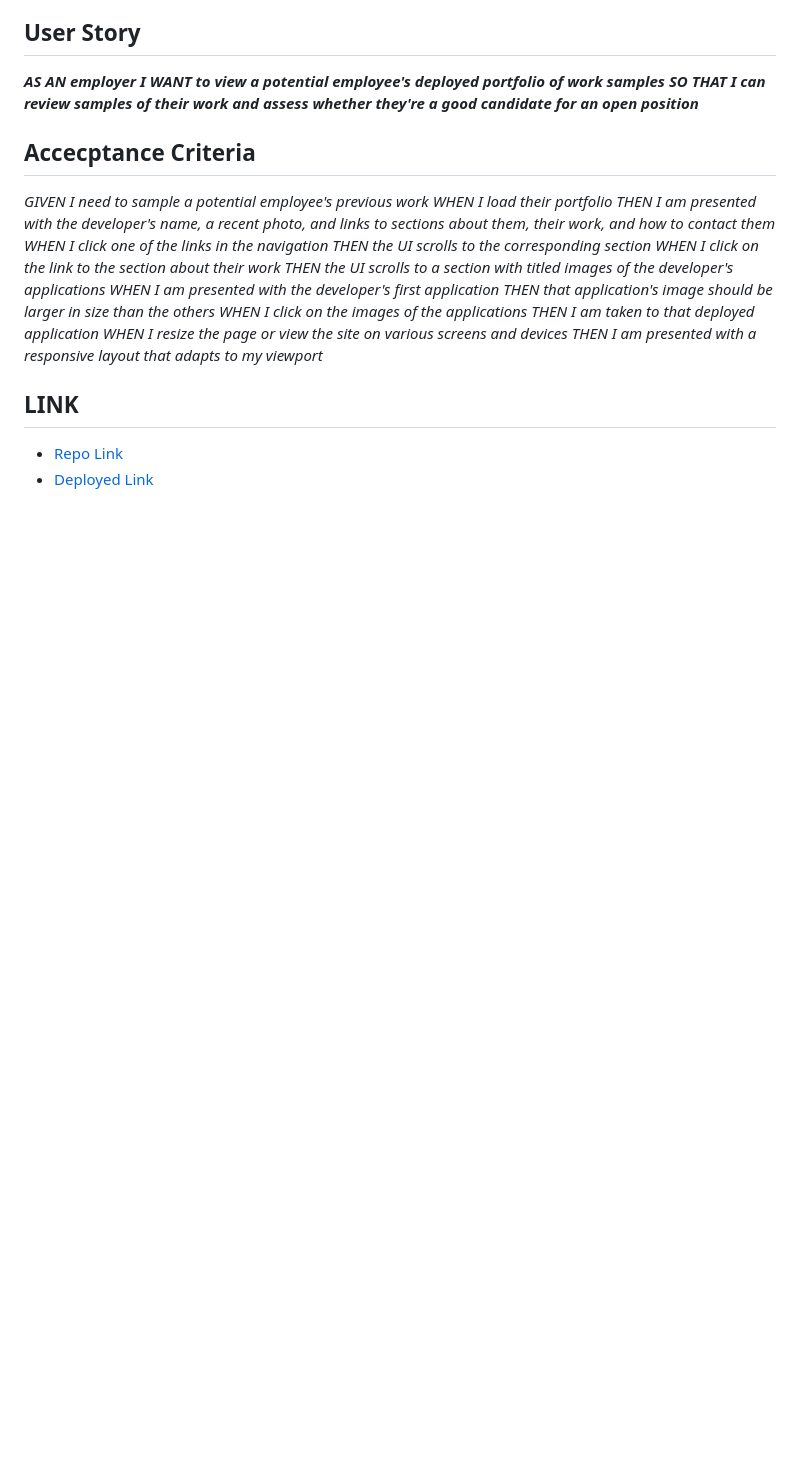
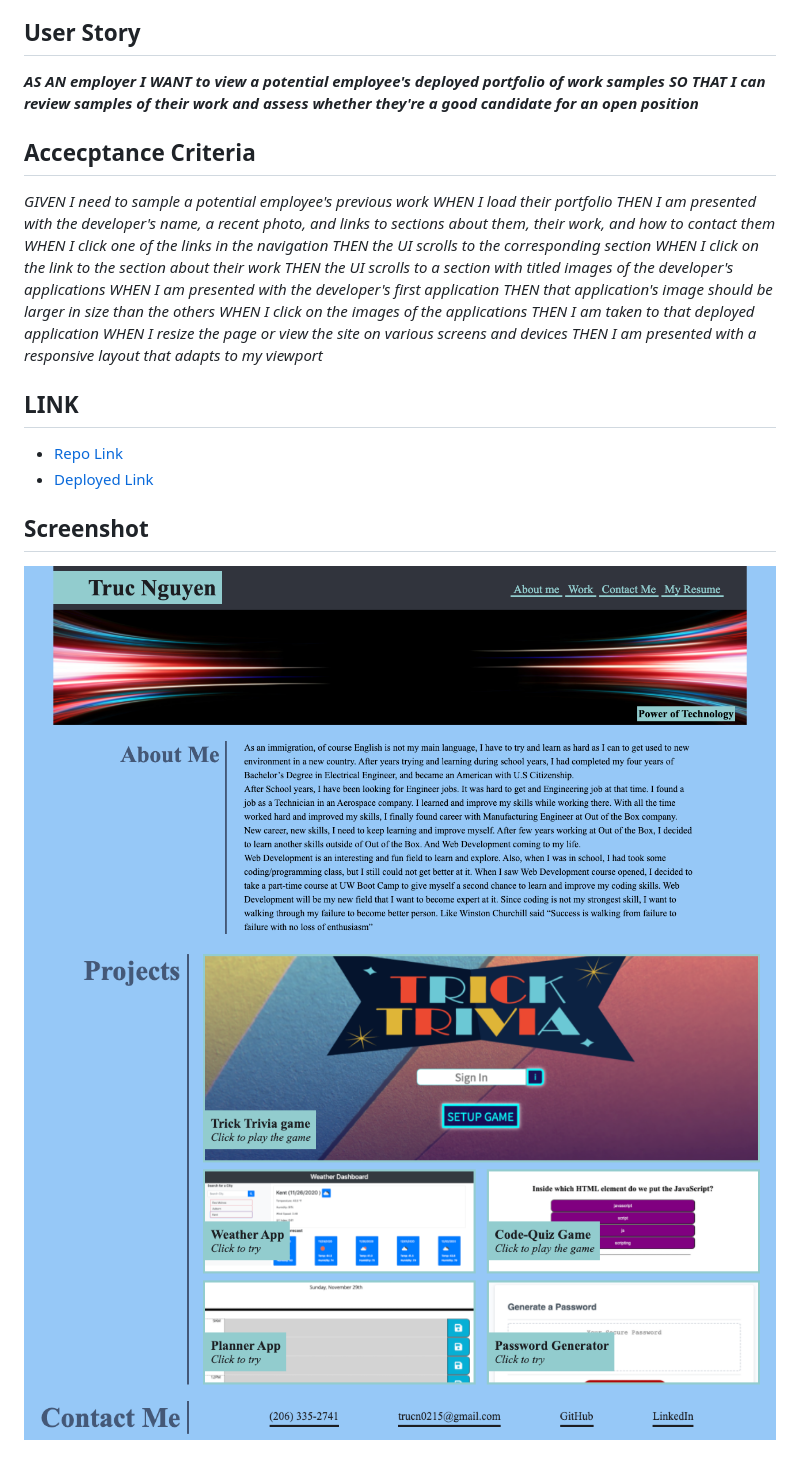
Before and after one commit to trucn0215/TN-Portfolio, a Markdown page: README.md, the part around the change. Rendered like a GitHub page; pictures changed too: img/Portfolio-Part2.png (added), img/Portfolio-Snap.png (added); blank space fills up the shorter version.

Commit message:
add screenshots to Readme

```diff
--- a/README.md
+++ b/README.md
@@ -25,3 +25,7 @@
 ## LINK
 * [Repo Link](https://github.com/trucn0215/TN-Portfolio)
 * [Deployed Link](https://trucn0215.github.io/TN-Portfolio/)
+
+## Screenshot
+![Portfolio Screenshot](img/Portfolio-Snap.png)
+![Part 2](img/Portfolio-Part2.png)
```
Also changed, not shown: 1 other file.
